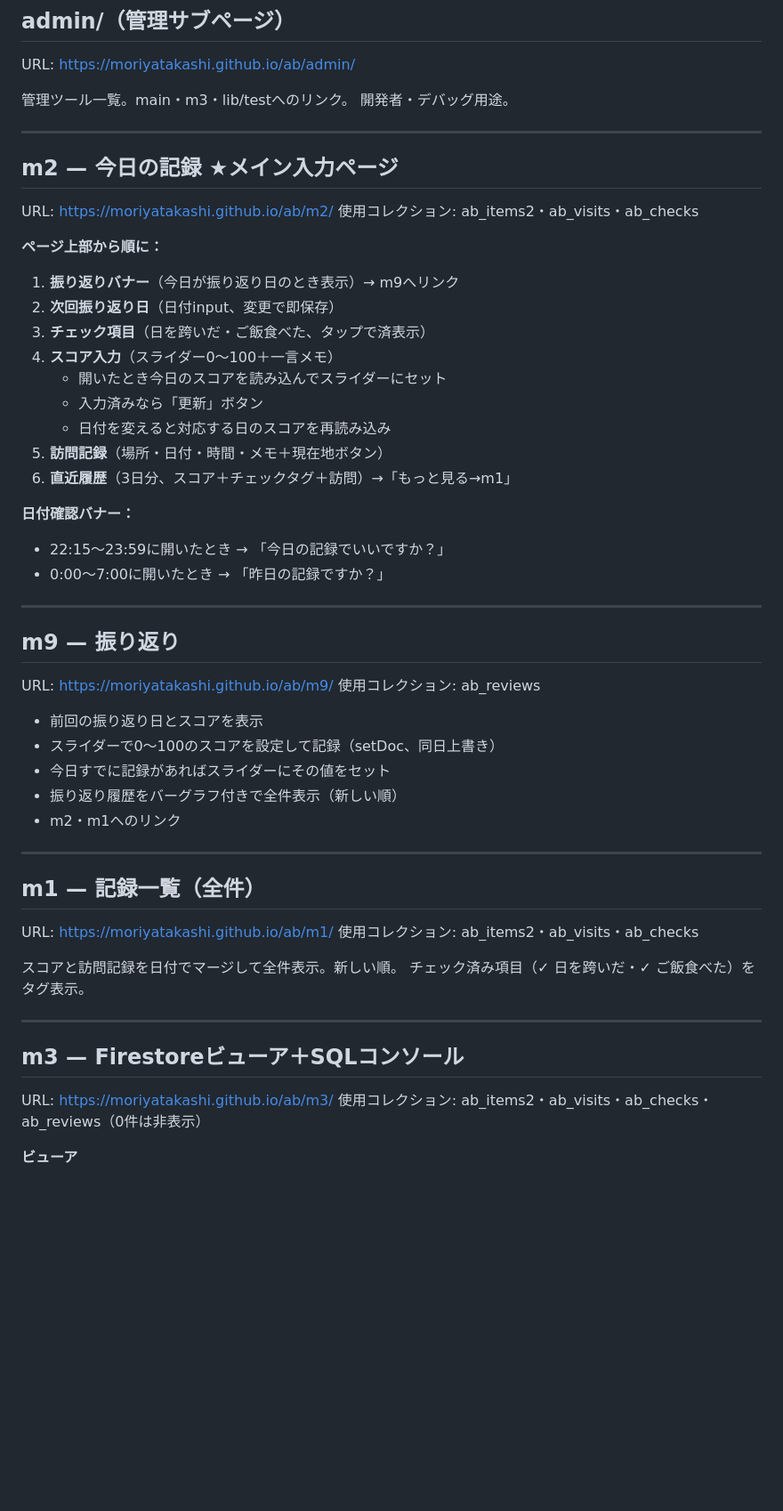
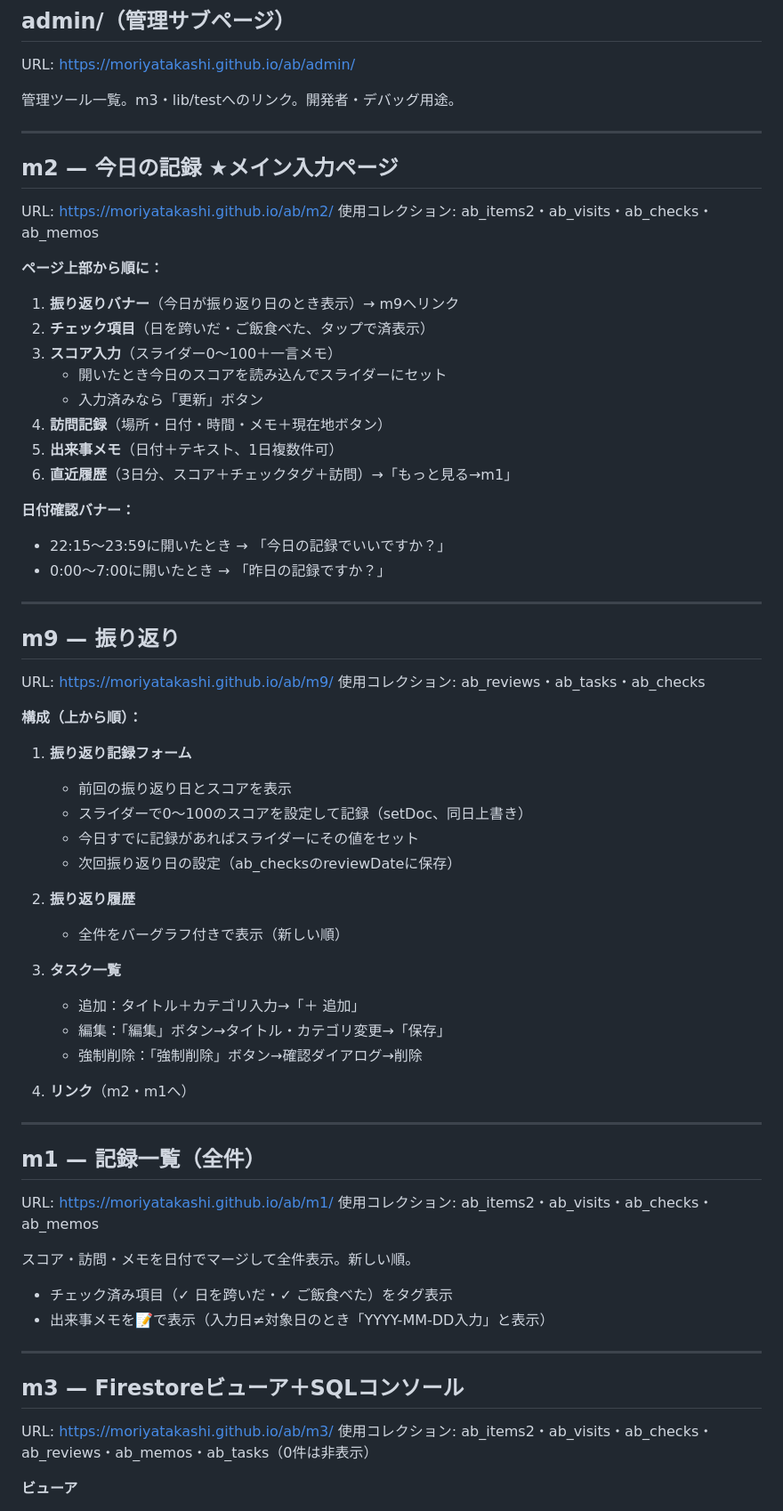
Before and after one commit to moriyatakashi/ab, a Markdown page: docs/pages.md, the part around one of its changes. Shown at 89% size. Rendered like a GitHub page; blank space fills up the shorter version.

Commit message:
docs: pages v4 - add m9 tasks/memo, remove main/

```diff
--- a/docs/pages.md
+++ b/docs/pages.md
@@ -27,25 +27,23 @@ URL: https://moriyatakashi.github.io/ab/play/
 ## admin/（管理サブページ）
 URL: https://moriyatakashi.github.io/ab/admin/
 
-管理ツール一覧。main・m3・lib/testへのリンク。
-開発者・デバッグ用途。
+管理ツール一覧。m3・lib/testへのリンク。開発者・デバッグ用途。
 
 ---
 
 ## m2 — 今日の記録 ★メイン入力ページ
 URL: https://moriyatakashi.github.io/ab/m2/
-使用コレクション: ab_items2・ab_visits・ab_checks
+使用コレクション: ab_items2・ab_visits・ab_checks・ab_memos
 
 **ページ上部から順に：**
 
 1. **振り返りバナー**（今日が振り返り日のとき表示）→ m9へリンク
-2. **次回振り返り日**（日付input、変更で即保存）
-3. **チェック項目**（日を跨いだ・ご飯食べた、タップで済表示）
-4. **スコア入力**（スライダー0〜100＋一言メモ）
+2. **チェック項目**（日を跨いだ・ご飯食べた、タップで済表示）
+3. **スコア入力**（スライダー0〜100＋一言メモ）
    - 開いたとき今日のスコアを読み込んでスライダーにセット
    - 入力済みなら「更新」ボタン
-   - 日付を変えると対応する日のスコアを再読み込み
-5. **訪問記録**（場所・日付・時間・メモ＋現在地ボタン）
+4. **訪問記録**（場所・日付・時間・メモ＋現在地ボタン）
+5. **出来事メモ**（日付＋テキスト、1日複数件可）
 6. **直近履歴**（3日分、スコア＋チェックタグ＋訪問）→「もっと見る→m1」
 
 **日付確認バナー：**
@@ -56,28 +54,41 @@ URL: https://moriyatakashi.github.io/ab/m2/
 
 ## m9 — 振り返り
 URL: https://moriyatakashi.github.io/ab/m9/
-使用コレクション: ab_reviews
+使用コレクション: ab_reviews・ab_tasks・ab_checks
 
-- 前回の振り返り日とスコアを表示
-- スライダーで0〜100のスコアを設定して記録（setDoc、同日上書き）
-- 今日すでに記録があればスライダーにその値をセット
-- 振り返り履歴をバーグラフ付きで全件表示（新しい順）
-- m2・m1へのリンク
+**構成（上から順）：**
+
+1. **振り返り記録フォーム**
+   - 前回の振り返り日とスコアを表示
+   - スライダーで0〜100のスコアを設定して記録（setDoc、同日上書き）
+   - 今日すでに記録があればスライダーにその値をセット
+   - 次回振り返り日の設定（ab_checksのreviewDateに保存）
+
+2. **振り返り履歴**
+   - 全件をバーグラフ付きで表示（新しい順）
+
+3. **タスク一覧**
+   - 追加：タイトル＋カテゴリ入力→「＋ 追加」
+   - 編集：「編集」ボタン→タイトル・カテゴリ変更→「保存」
+   - 強制削除：「強制削除」ボタン→確認ダイアログ→削除
+
+4. **リンク**（m2・m1へ）
 
 ---
 
 ## m1 — 記録一覧（全件）
 URL: https://moriyatakashi.github.io/ab/m1/
-使用コレクション: ab_items2・ab_visits・ab_checks
+使用コレクション: ab_items2・ab_visits・ab_checks・ab_memos
 
-スコアと訪問記録を日付でマージして全件表示。新しい順。
-チェック済み項目（✓ 日を跨いだ・✓ ご飯食べた）をタグ表示。
+スコア・訪問・メモを日付でマージして全件表示。新しい順。
+- チェック済み項目（✓ 日を跨いだ・✓ ご飯食べた）をタグ表示
+- 出来事メモを📝で表示（入力日≠対象日のとき「YYYY-MM-DD入力」と表示）
 
 ---
 
 ## m3 — Firestoreビューア＋SQLコンソール
 URL: https://moriyatakashi.github.io/ab/m3/
-使用コレクション: ab_items2・ab_visits・ab_checks・ab_reviews（0件は非表示）
+使用コレクション: ab_items2・ab_visits・ab_checks・ab_reviews・ab_memos・ab_tasks（0件は非表示）
 
 **ビューア**
 - スキーマ（フィールド名・型）を表示
```
Also changed, not shown: other parts of docs/pages.md (+6 -19 lines).
